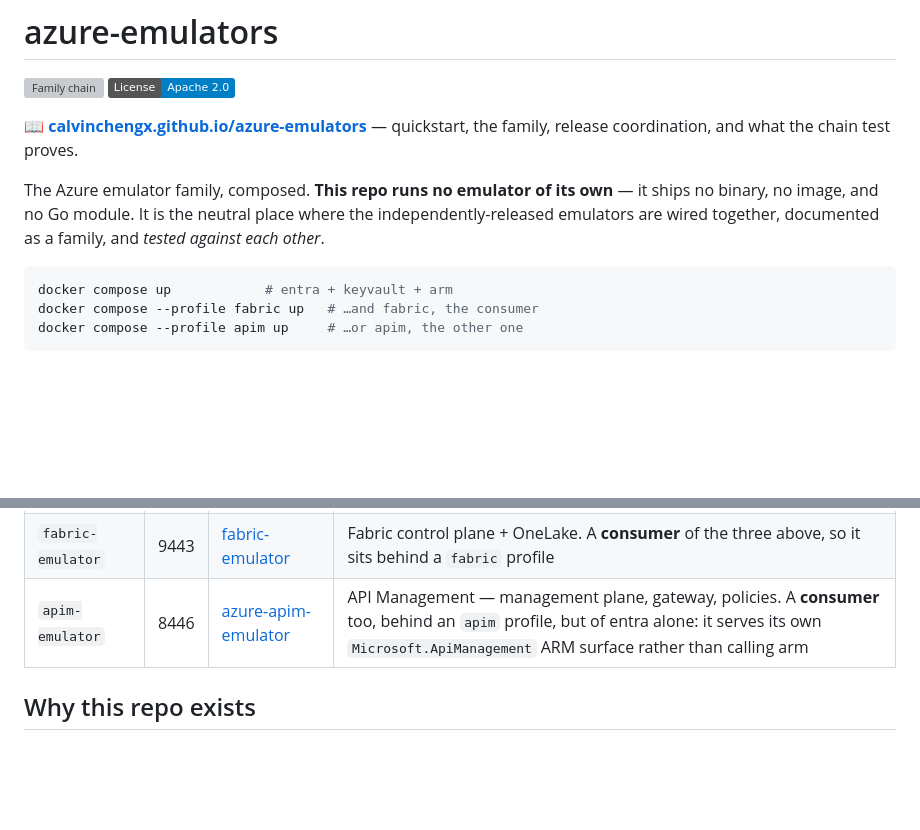
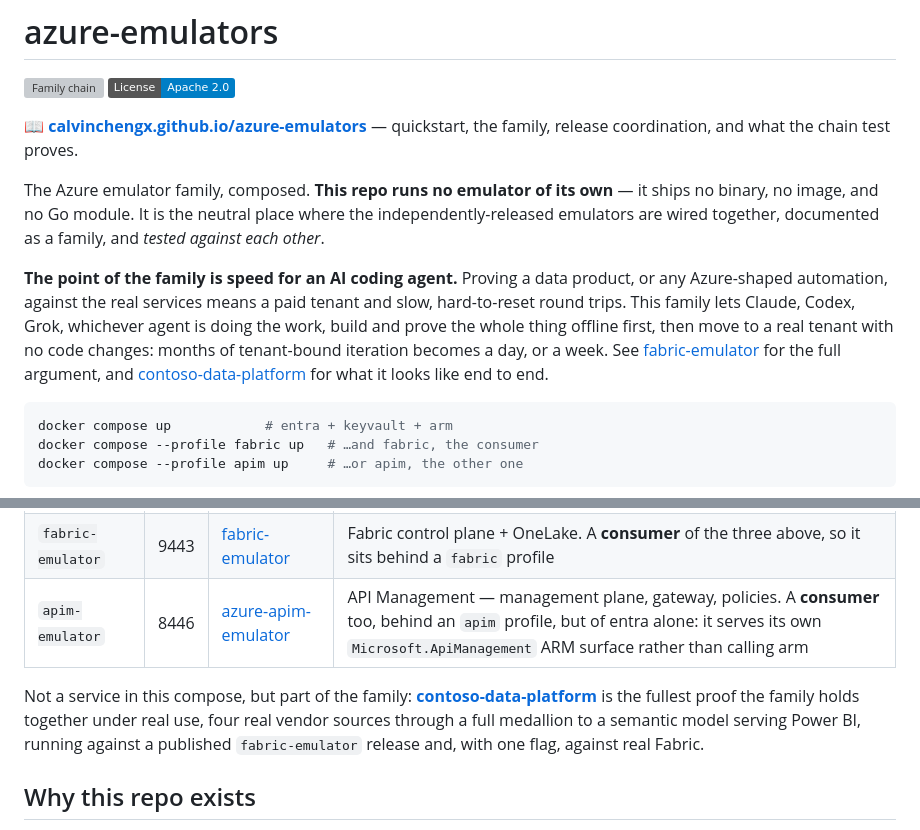
Before and after one commit to calvinchengx/azure-emulators, a Markdown page: README.md, 2 parts joined by grey strips. GitHub-like rendering; badges without logos; blank space fills up the shorter version; grey boxes are pictures that could not be loaded.

Commit message:
docs: the AI-agent case, and point to contoso-data-platform
The family's neutral home didn't mention the flagship consumer showcase.

````diff
--- a/README.md
+++ b/README.md
@@ -9,6 +9,16 @@ The Azure emulator family, composed. **This repo runs no emulator of its own**
 it ships no binary, no image, and no Go module. It is the neutral place where
 the independently-released emulators are wired together, documented as a family,
 and *tested against each other*.
+
+**The point of the family is speed for an AI coding agent.** Proving a data
+product, or any Azure-shaped automation, against the real services means a paid
+tenant and slow, hard-to-reset round trips. This family lets Claude, Codex, Grok,
+whichever agent is doing the work, build and prove the whole thing offline
+first, then move to a real tenant with no code changes: months of tenant-bound
+iteration becomes a day, or a week. See
+[fabric-emulator](https://github.com/calvinchengx/fabric-emulator) for the full
+argument, and [contoso-data-platform](https://github.com/calvinchengx/contoso-data-platform)
+for what it looks like end to end.
 
 ```sh
 docker compose up            # entra + keyvault + arm
@@ -38,6 +48,13 @@ own release cadence. This repo pins and composes them.
 | `arm-emulator` | 8445 | [arm-emulator](https://github.com/calvinchengx/arm-emulator) | ARM control plane + `Microsoft.Authorization` RBAC |
 | `fabric-emulator` | 9443 | [fabric-emulator](https://github.com/calvinchengx/fabric-emulator) | Fabric control plane + OneLake. A **consumer** of the three above, so it sits behind a `fabric` profile |
 | `apim-emulator` | 8446 | [azure-apim-emulator](https://github.com/calvinchengx/azure-apim-emulator) | API Management — management plane, gateway, policies. A **consumer** too, behind an `apim` profile, but of entra alone: it serves its own `Microsoft.ApiManagement` ARM surface rather than calling arm |
+
+Not a service in this compose, but part of the family:
+[**contoso-data-platform**](https://github.com/calvinchengx/contoso-data-platform)
+is the fullest proof the family holds together under real use, four real vendor
+sources through a full medallion to a semantic model serving Power BI, running
+against a published `fabric-emulator` release and, with one flag, against real
+Fabric.
 
 ## Why this repo exists
 
````
